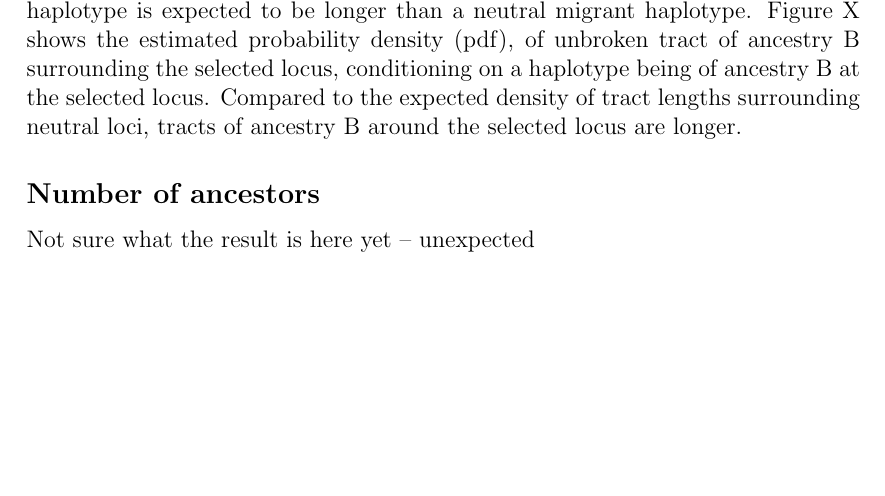
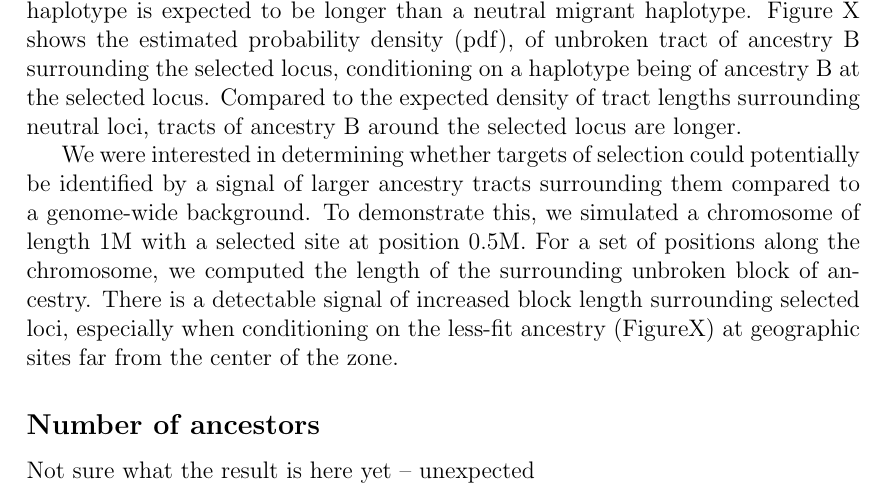
Before and after one commit to petrelharp/clinal-lineages, a LaTeX document (drafts/hybrid_zone.tex): part of page 11 of 13, cut so that both start at the same text, the shorter picture padded with empty space. Compiled offline with pdfLaTeX.

Commit message:
added some text

```diff
--- a/drafts/hybrid_zone.tex
+++ b/drafts/hybrid_zone.tex
@@ -457,6 +457,8 @@ Additionally, we look at the mean value of these statistics in the two chunks, $
 \subsection*{The distribution of ancestry tract lengths}
 We are interested specifically in the distribution of the length of continuous tracts of ancestry surrounding the selected locus. Far away from the zone center variants under negative selection will be rare \citep[for demonstration of this theoretical result, see e.g.][]{May1975,Slatkin1973,Barton??}, however, when present an unfit migrant haplotype is expected to be longer than a neutral migrant haplotype. Figure X shows the estimated probability density (pdf), of unbroken tract of ancestry B surrounding the selected locus, conditioning on a haplotype being of ancestry B at the selected locus. Compared to the expected density of tract lengths surrounding neutral loci, tracts of ancestry B around the selected locus are longer.
 
+We were interested in determining whether targets of selection could potentially be identified by a signal of larger ancestry tracts surrounding them compared to a genome-wide background. To demonstrate this, we simulated a chromosome of length 1M with a selected site at position 0.5M. For a set of positions along the chromosome, we computed the length of the surrounding unbroken block of ancestry. There is a detectable signal of increased block length surrounding selected loci, especially when conditioning on the less-fit ancestry (FigureX) at geographic sites far from the center of the zone.
+
 
 \subsection*{Number of ancestors}
 Not sure what the result is here yet -- unexpected
```
Also changed, not shown: 1 other file.
